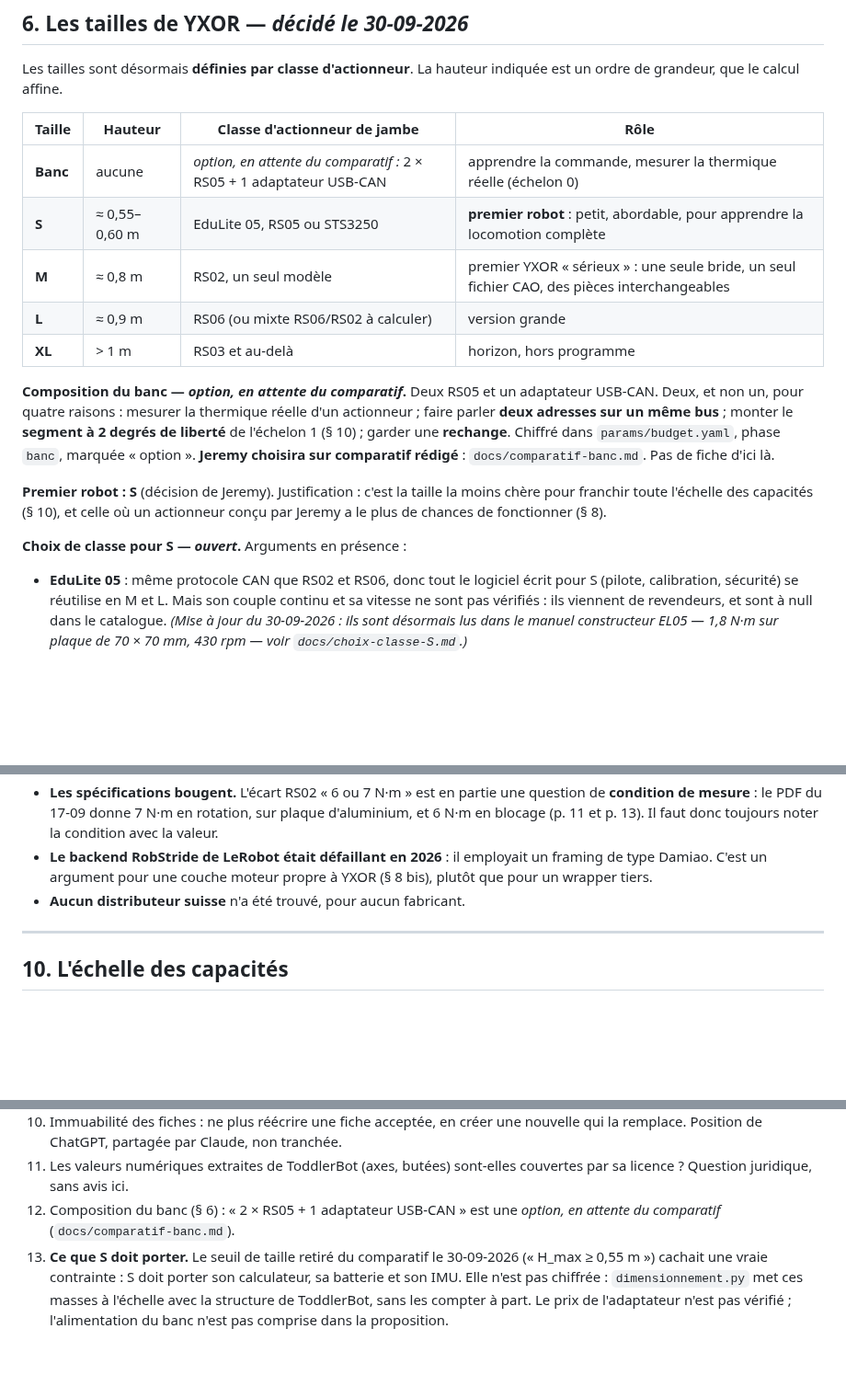
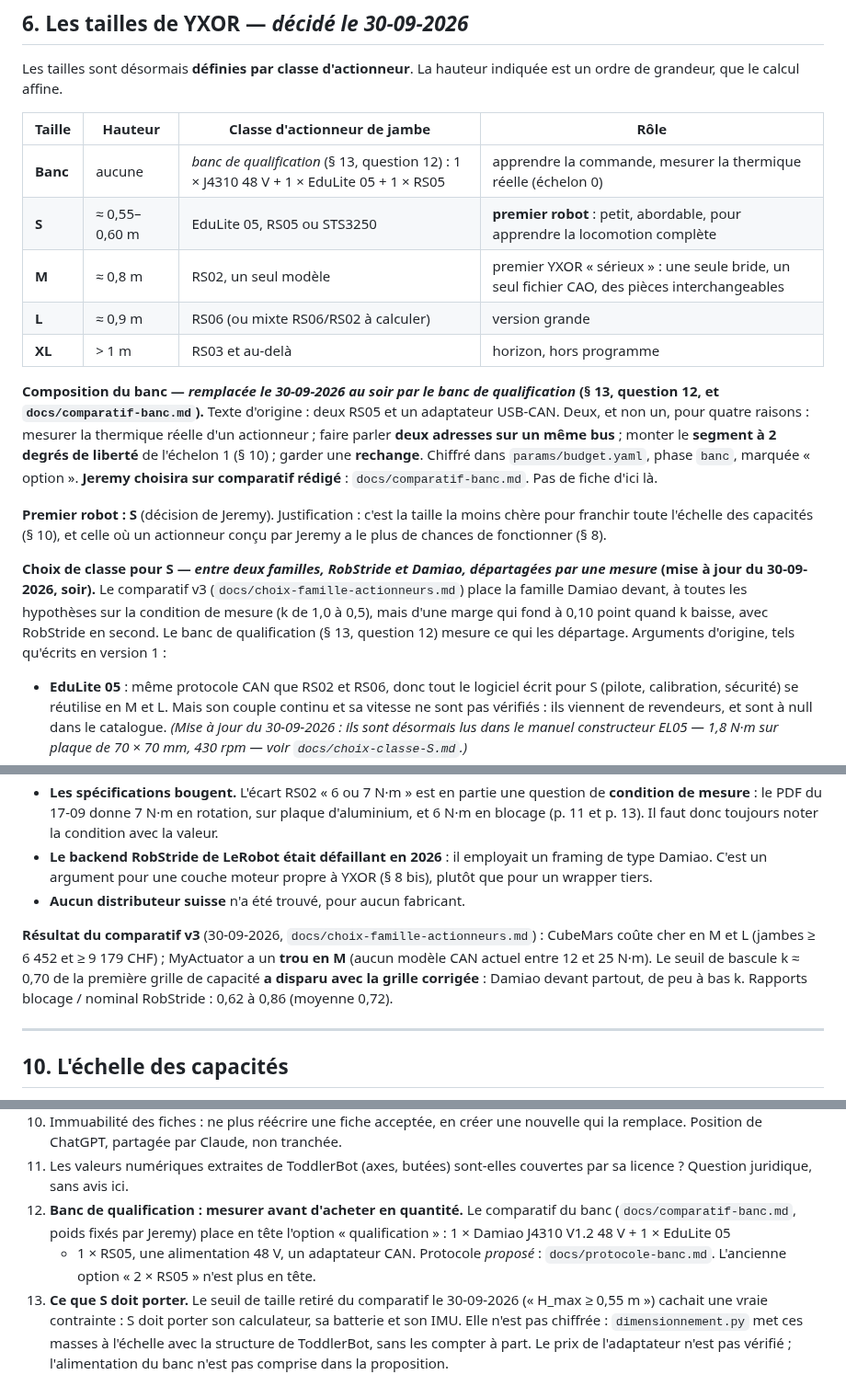
Before and after one commit to sodigitaljeremy/YXOR, a Markdown page: docs/cadrage.md, 3 parts joined by grey strips. Shown at 92% size. Rendered like a GitHub page; blank space fills up the shorter version.

```diff
--- a/docs/cadrage.md
+++ b/docs/cadrage.md
@@ -193,13 +193,14 @@ hauteur indiquée est un ordre de grandeur, que le calcul affine.
 
 | Taille | Hauteur | Classe d'actionneur de jambe | Rôle |
 | --- | --- | --- | --- |
-| **Banc** | aucune | *option, en attente du comparatif :* 2 × RS05 + 1 adaptateur USB-CAN | apprendre la commande, mesurer la thermique réelle (échelon 0) |
+| **Banc** | aucune | *banc de qualification* (§ 13, question 12) : 1 × J4310 48 V + 1 × EduLite 05 + 1 × RS05 | apprendre la commande, mesurer la thermique réelle (échelon 0) |
 | **S** | ≈ 0,55–0,60 m | EduLite 05, RS05 ou STS3250 | **premier robot** : petit, abordable, pour apprendre la locomotion complète |
 | **M** | ≈ 0,8 m | RS02, un seul modèle | premier YXOR « sérieux » : une seule bride, un seul fichier CAO, des pièces interchangeables |
 | **L** | ≈ 0,9 m | RS06 (ou mixte RS06/RS02 à calculer) | version grande |
 | **XL** | > 1 m | RS03 et au-delà | horizon, hors programme |
 
-**Composition du banc — *option, en attente du comparatif*.** Deux RS05 et un adaptateur USB-CAN.
+**Composition du banc — *remplacée le 30-09-2026 au soir par le banc de qualification*
+(§ 13, question 12, et `docs/comparatif-banc.md`).** Texte d'origine : deux RS05 et un adaptateur USB-CAN.
 Deux, et non un, pour quatre raisons : mesurer la thermique réelle d'un
 actionneur ; faire parler **deux adresses sur un même bus** ; monter le
 **segment à 2 degrés de liberté** de l'échelon 1 (§ 10) ; garder une
@@ -211,7 +212,13 @@ actionneur ; faire parler **deux adresses sur un même bus** ; monter le
 la moins chère pour franchir toute l'échelle des capacités (§ 10), et celle
 où un actionneur conçu par Jeremy a le plus de chances de fonctionner (§ 8).
 
-**Choix de classe pour S — *ouvert*.** Arguments en présence :
+**Choix de classe pour S — *entre deux familles, RobStride et Damiao, départagées par
+une mesure* (mise à jour du 30-09-2026, soir).** Le comparatif v3
+(`docs/choix-famille-actionneurs.md`) place la famille Damiao devant, à toutes
+les hypothèses sur la condition de mesure (k de 1,0 à 0,5), mais d'une marge
+qui fond à 0,10 point quand k baisse, avec RobStride en second. Le banc de
+qualification (§ 13, question 12) mesure ce qui les départage. Arguments d'origine,
+tels qu'écrits en version 1 :
 
 - **EduLite 05** : même protocole CAN que RS02 et RS06, donc tout le
   logiciel écrit pour S (pilote, calibration, sécurité) se réutilise en M
@@ -386,6 +393,13 @@ recoupent `params/actionneurs.yaml` sont vérifiés au journal du
   moteur propre à YXOR (§ 8 bis), plutôt que pour un wrapper tiers.
 - **Aucun distributeur suisse** n'a été trouvé, pour aucun fabricant.
 
+**Résultat du comparatif v3** (30-09-2026, `docs/choix-famille-actionneurs.md`) :
+CubeMars coûte cher en M et L (jambes ≥ 6 452 et ≥ 9 179 CHF) ; MyActuator a un
+**trou en M** (aucun modèle CAN actuel entre 12 et 25 N·m). Le seuil de bascule
+k ≈ 0,70 de la première grille de capacité **a disparu avec la grille corrigée** :
+Damiao devant partout, de peu à bas k. Rapports blocage / nominal RobStride :
+0,62 à 0,86 (moyenne 0,72).
+
 ---
 
 ## 10. L'échelle des capacités
@@ -475,8 +491,11 @@ v2 : les bras ne font pas partie de la v1.
     non tranchée.
 11. Les valeurs numériques extraites de ToddlerBot (axes, butées) sont-elles
     couvertes par sa licence ? Question juridique, sans avis ici.
-12. Composition du banc (§ 6) : « 2 × RS05 + 1 adaptateur USB-CAN » est
-    une *option, en attente du comparatif* (`docs/comparatif-banc.md`).
+12. **Banc de qualification : mesurer avant d'acheter en quantité.** Le
+    comparatif du banc (`docs/comparatif-banc.md`, poids fixés par Jeremy) place
+    en tête l'option « qualification » : 1 × Damiao J4310 V1.2 48 V + 1 × EduLite 05
+    + 1 × RS05, une alimentation 48 V, un adaptateur CAN. Protocole *proposé* :
+    `docs/protocole-banc.md`. L'ancienne option « 2 × RS05 » n'est plus en tête.
 13. **Ce que S doit porter.** Le seuil de taille retiré du comparatif le
     30-09-2026 (« H_max ≥ 0,55 m ») cachait une vraie contrainte : S doit
     porter son calculateur, sa batterie et son IMU. Elle n'est pas
```
Also changed, not shown: other parts of docs/cadrage.md (+2 -0 lines), journal/2026-09-30.md (+26 -0 lines).
